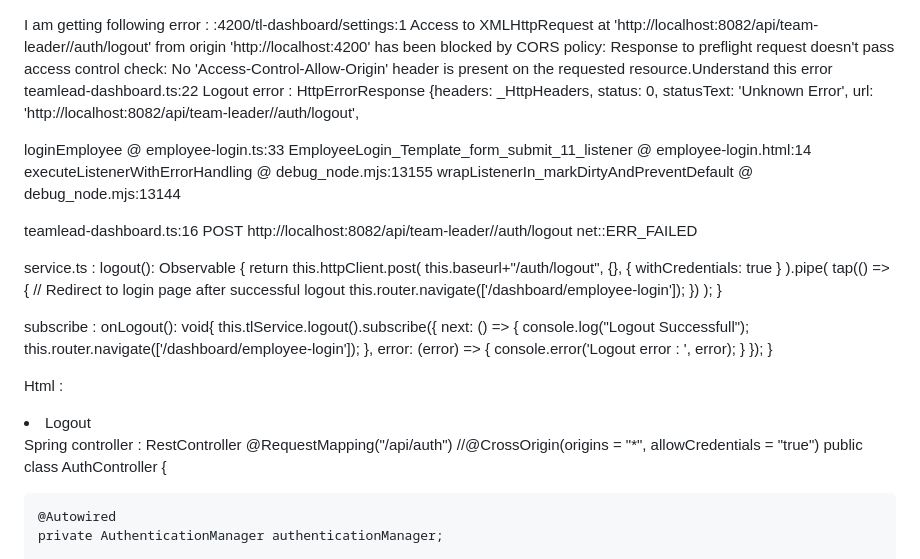
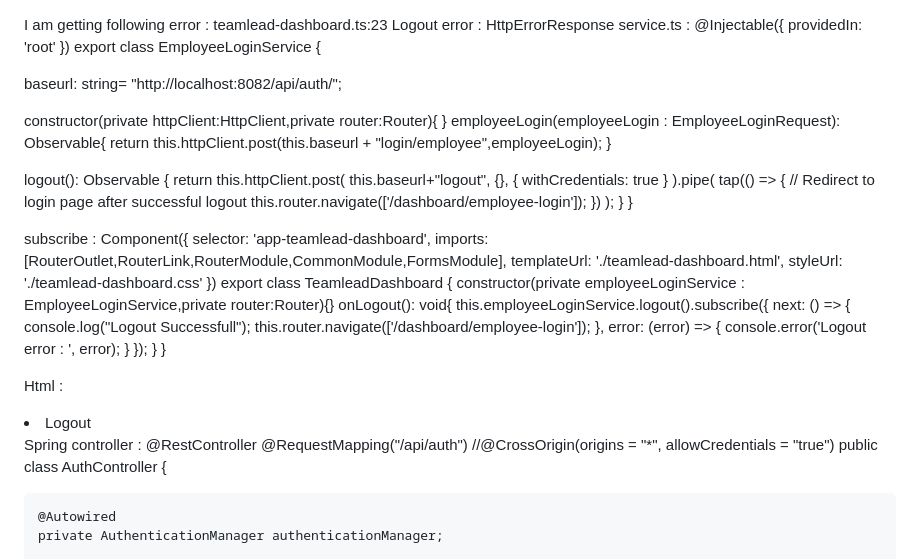
Before and after one commit to ishann-024/Sparta.fit, a Markdown page: README.md, the part around the change. GitHub-like rendering.

```diff
--- a/README.md
+++ b/README.md
@@ -1,18 +1,23 @@
 I am getting following error :
-:4200/tl-dashboard/settings:1 Access to XMLHttpRequest at 'http://localhost:8082/api/team-leader//auth/logout' from origin 'http://localhost:4200' has been blocked by CORS policy: Response to preflight request doesn't pass access control check: No 'Access-Control-Allow-Origin' header is present on the requested resource.Understand this error
-teamlead-dashboard.ts:22 Logout error :  HttpErrorResponse {headers: _HttpHeaders, status: 0, statusText: 'Unknown Error', url: 'http://localhost:8082/api/team-leader//auth/logout',
+teamlead-dashboard.ts:23 Logout error :  HttpErrorResponse
+service.ts :
+@Injectable({
+  providedIn: 'root'
+})
+export class EmployeeLoginService {
 
-loginEmployee @ employee-login.ts:33
-EmployeeLogin_Template_form_submit_11_listener @ employee-login.html:14
-executeListenerWithErrorHandling @ debug_node.mjs:13155
-wrapListenerIn_markDirtyAndPreventDefault @ debug_node.mjs:13144
 
-teamlead-dashboard.ts:16  POST http://localhost:8082/api/team-leader//auth/logout net::ERR_FAILED
+  baseurl: string= "http://localhost:8082/api/auth/";
 
-service.ts :
-logout(): Observable<any> {
+  constructor(private httpClient:HttpClient,private router:Router){
+  }
+  employeeLogin(employeeLogin : EmployeeLoginRequest): Observable<CandidateLoginResponseDto>{
+      return this.httpClient.post<CandidateLoginResponseDto>(this.baseurl + "login/employee",employeeLogin);
+  }
+
+  logout(): Observable<any> {
     return this.httpClient.post(
-      this.baseurl+"/auth/logout",
+      this.baseurl+"logout",
       {},
       { withCredentials: true }
     ).pipe(
@@ -22,10 +27,20 @@ logout(): Observable<any> {
       })
     );
   }
+}
 
-  subscribe :
+
+subscribe :
+  Component({
+  selector: 'app-teamlead-dashboard',
+  imports: [RouterOutlet,RouterLink,RouterModule,CommonModule,FormsModule],
+  templateUrl: './teamlead-dashboard.html',
+  styleUrl: './teamlead-dashboard.css'
+})
+export class TeamleadDashboard {
+  constructor(private employeeLoginService : EmployeeLoginService,private router:Router){}
   onLogout(): void{
-    this.tlService.logout().subscribe({
+    this.employeeLoginService.logout().subscribe({
       next: () => {
         console.log("Logout Successfull");
         this.router.navigate(['/dashboard/employee-login']);
@@ -35,9 +50,10 @@ logout(): Observable<any> {
       }
     });
   }
+}
 
   Html :
-  <li class="nav-item">
+<li class="nav-item">
               <a (click)="onLogout()" class="nav-link" style="cursor: pointer;">
                 <i class="fas fa-sign-out-alt"></i>
                 <span>Logout</span>
@@ -45,7 +61,7 @@ logout(): Observable<any> {
             </li>
 
   Spring controller :
-  RestController
+@RestController
 @RequestMapping("/api/auth")
 //@CrossOrigin(origins = "*", allowCredentials = "true")
 public class AuthController {
```
